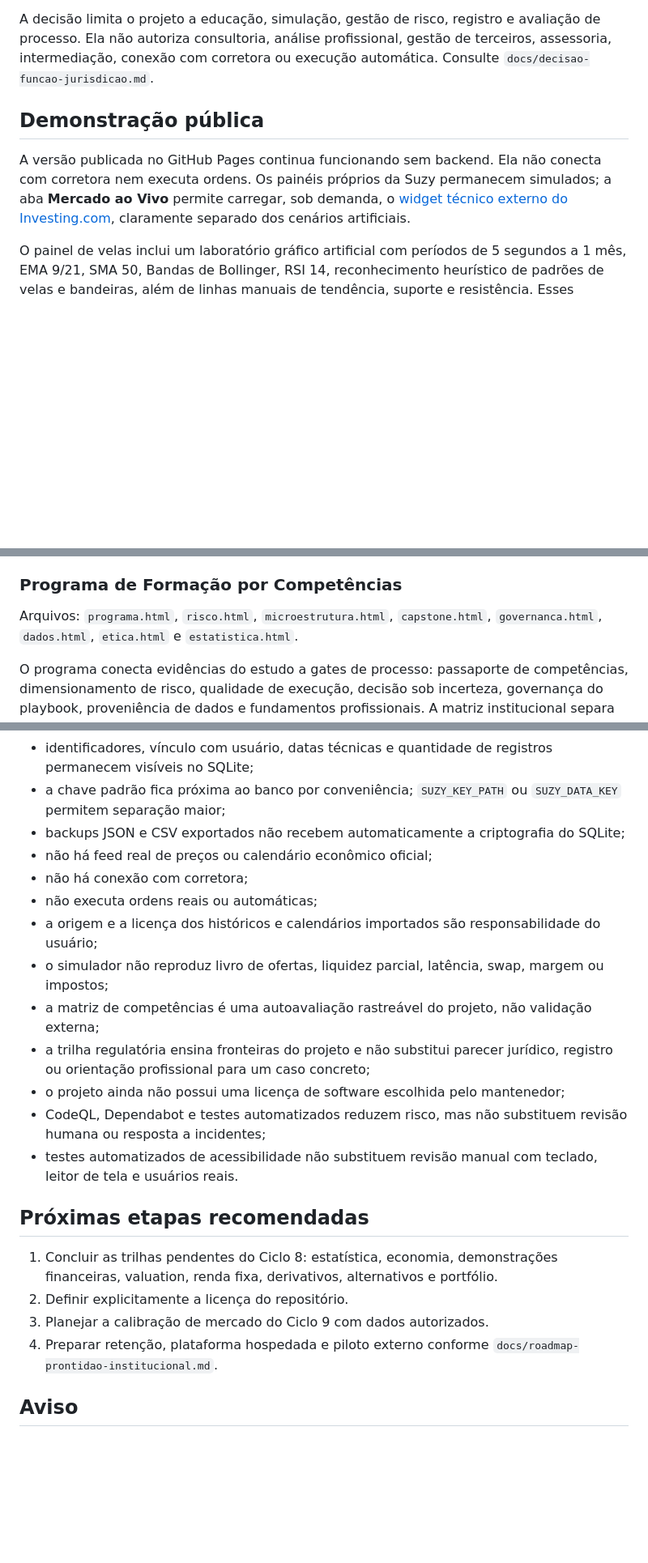
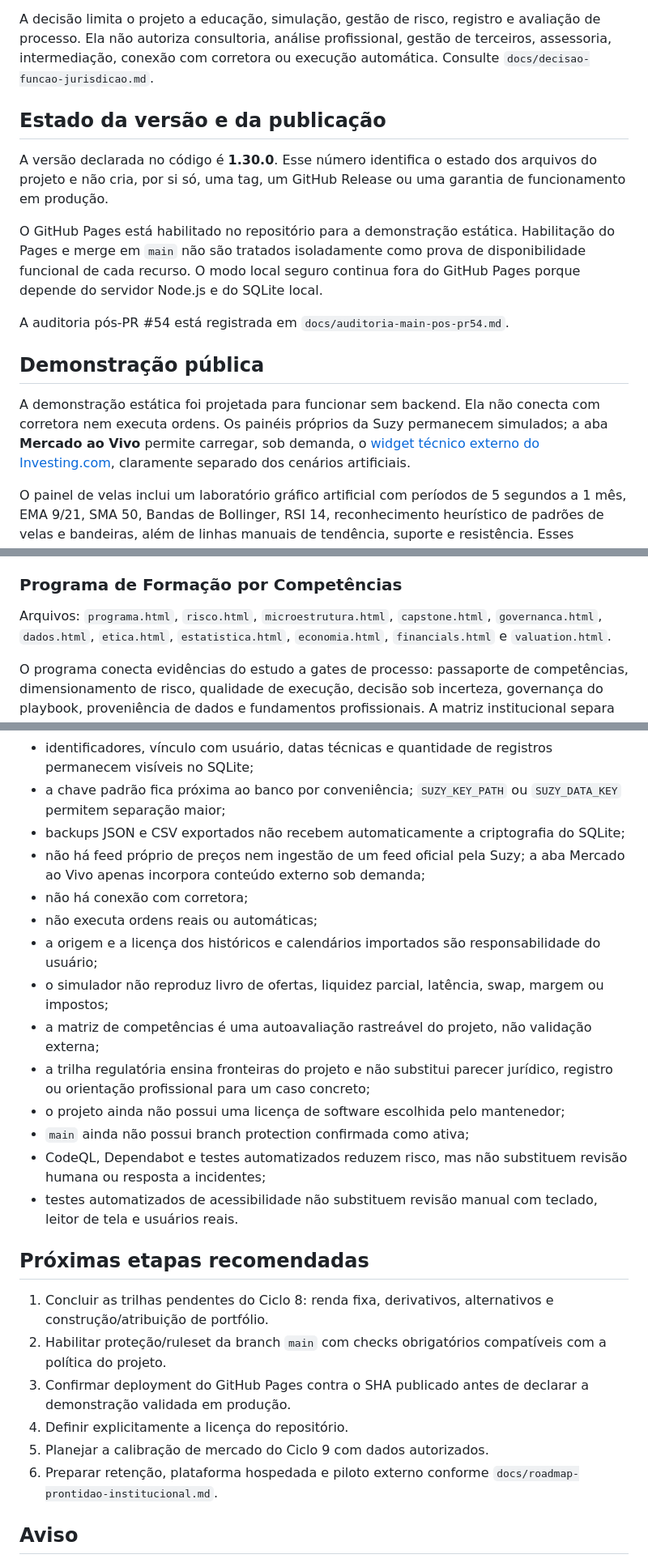
Before and after one commit to detritoscosmico/suzy-command-center, a Markdown page: README.md, 3 parts joined by grey strips. Shown at 81% size. Drawn GitHub-style; blank space fills up the shorter version.

Commit message:
Alinhar README ao estado pós-PR #54

```diff
--- a/README.md
+++ b/README.md
@@ -11,9 +11,17 @@ Por decisão aprovada do mantenedor, o projeto forma um **operador de execução
 
 A decisão limita o projeto a educação, simulação, gestão de risco, registro e avaliação de processo. Ela não autoriza consultoria, análise profissional, gestão de terceiros, assessoria, intermediação, conexão com corretora ou execução automática. Consulte `docs/decisao-funcao-jurisdicao.md`.
 
+## Estado da versão e da publicação
+
+A versão declarada no código é **1.30.0**. Esse número identifica o estado dos arquivos do projeto e não cria, por si só, uma tag, um GitHub Release ou uma garantia de funcionamento em produção.
+
+O GitHub Pages está habilitado no repositório para a demonstração estática. Habilitação do Pages e merge em `main` não são tratados isoladamente como prova de disponibilidade funcional de cada recurso. O modo local seguro continua fora do GitHub Pages porque depende do servidor Node.js e do SQLite local.
+
+A auditoria pós-PR #54 está registrada em `docs/auditoria-main-pos-pr54.md`.
+
 ## Demonstração pública
 
-A versão publicada no GitHub Pages continua funcionando sem backend. Ela não conecta com corretora nem executa ordens. Os painéis próprios da Suzy permanecem simulados; a aba **Mercado ao Vivo** permite carregar, sob demanda, o [widget técnico externo do Investing.com](https://www.investing.com/webmaster-tools/technical-charts), claramente separado dos cenários artificiais.
+A demonstração estática foi projetada para funcionar sem backend. Ela não conecta com corretora nem executa ordens. Os painéis próprios da Suzy permanecem simulados; a aba **Mercado ao Vivo** permite carregar, sob demanda, o [widget técnico externo do Investing.com](https://www.investing.com/webmaster-tools/technical-charts), claramente separado dos cenários artificiais.
 
 O painel de velas inclui um laboratório gráfico artificial com períodos de 5 segundos a 1 mês, EMA 9/21, SMA 50, Bandas de Bollinger, RSI 14, reconhecimento heurístico de padrões de velas e bandeiras, além de linhas manuais de tendência, suporte e resistência. Esses recursos servem apenas para estudo e não produzem sinais operacionais.
 
@@ -73,7 +81,7 @@ Oito aulas de análise técnica aplicada, cinco exercícios práticos e avaliaç
 
 ### Programa de Formação por Competências
 
-Arquivos: `programa.html`, `risco.html`, `microestrutura.html`, `capstone.html`, `governanca.html`, `dados.html`, `etica.html` e `estatistica.html`.
+Arquivos: `programa.html`, `risco.html`, `microestrutura.html`, `capstone.html`, `governanca.html`, `dados.html`, `etica.html`, `estatistica.html`, `economia.html`, `financials.html` e `valuation.html`.
 
 O programa conecta evidências do estudo a gates de processo: passaporte de competências, dimensionamento de risco, qualidade de execução, decisão sob incerteza, governança do playbook, proveniência de dados e fundamentos profissionais. A matriz institucional separa conteúdo, prática, avaliação, retenção e validação externa, mantendo visíveis as competências ainda não cobertas.
 
@@ -399,7 +415,7 @@ A estratégia está documentada em `docs/testes-multinavegador-acessibilidade.md
 - identificadores, vínculo com usuário, datas técnicas e quantidade de registros permanecem visíveis no SQLite;
 - a chave padrão fica próxima ao banco por conveniência; `SUZY_KEY_PATH` ou `SUZY_DATA_KEY` permitem separação maior;
 - backups JSON e CSV exportados não recebem automaticamente a criptografia do SQLite;
-- não há feed real de preços ou calendário econômico oficial;
+- não há feed próprio de preços nem ingestão de um feed oficial pela Suzy; a aba Mercado ao Vivo apenas incorpora conteúdo externo sob demanda;
 - não há conexão com corretora;
 - não executa ordens reais ou automáticas;
 - a origem e a licença dos históricos e calendários importados são responsabilidade do usuário;
@@ -407,15 +423,18 @@ A estratégia está documentada em `docs/testes-multinavegador-acessibilidade.md
 - a matriz de competências é uma autoavaliação rastreável do projeto, não validação externa;
 - a trilha regulatória ensina fronteiras do projeto e não substitui parecer jurídico, registro ou orientação profissional para um caso concreto;
 - o projeto ainda não possui uma licença de software escolhida pelo mantenedor;
+- `main` ainda não possui branch protection confirmada como ativa;
 - CodeQL, Dependabot e testes automatizados reduzem risco, mas não substituem revisão humana ou resposta a incidentes;
 - testes automatizados de acessibilidade não substituem revisão manual com teclado, leitor de tela e usuários reais.
 
 ## Próximas etapas recomendadas
 
-1. Concluir as trilhas pendentes do Ciclo 8: estatística, economia, demonstrações financeiras, valuation, renda fixa, derivativos, alternativos e portfólio.
-2. Definir explicitamente a licença do repositório.
-3. Planejar a calibração de mercado do Ciclo 9 com dados autorizados.
-4. Preparar retenção, plataforma hospedada e piloto externo conforme `docs/roadmap-prontidao-institucional.md`.
+1. Concluir as trilhas pendentes do Ciclo 8: renda fixa, derivativos, alternativos e construção/atribuição de portfólio.
+2. Habilitar proteção/ruleset da branch `main` com checks obrigatórios compatíveis com a política do projeto.
+3. Confirmar deployment do GitHub Pages contra o SHA publicado antes de declarar a demonstração validada em produção.
+4. Definir explicitamente a licença do repositório.
+5. Planejar a calibração de mercado do Ciclo 9 com dados autorizados.
+6. Preparar retenção, plataforma hospedada e piloto externo conforme `docs/roadmap-prontidao-institucional.md`.
 
 ## Aviso
 
```
Also changed, not shown: other parts of README.md (+10 -2 lines).
